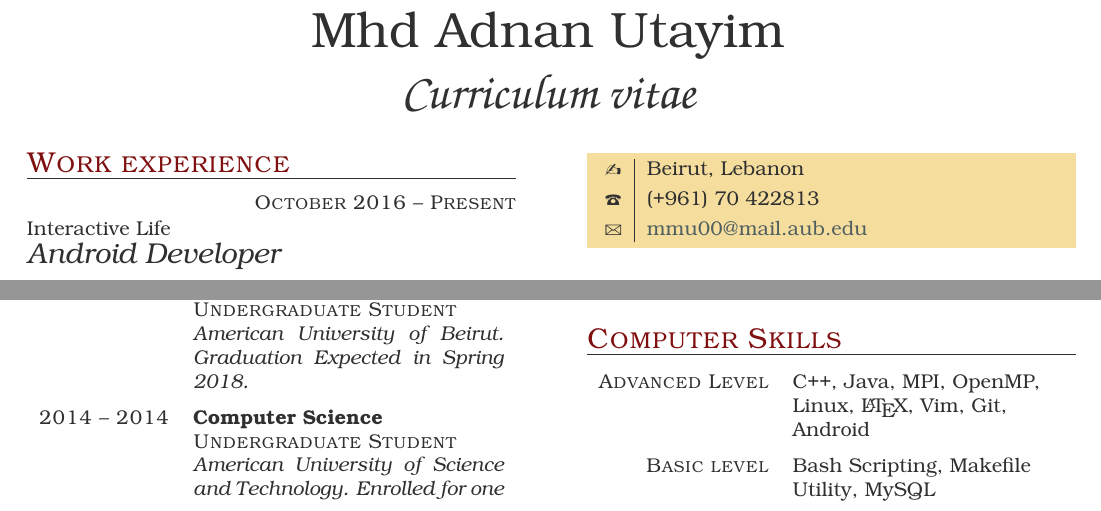
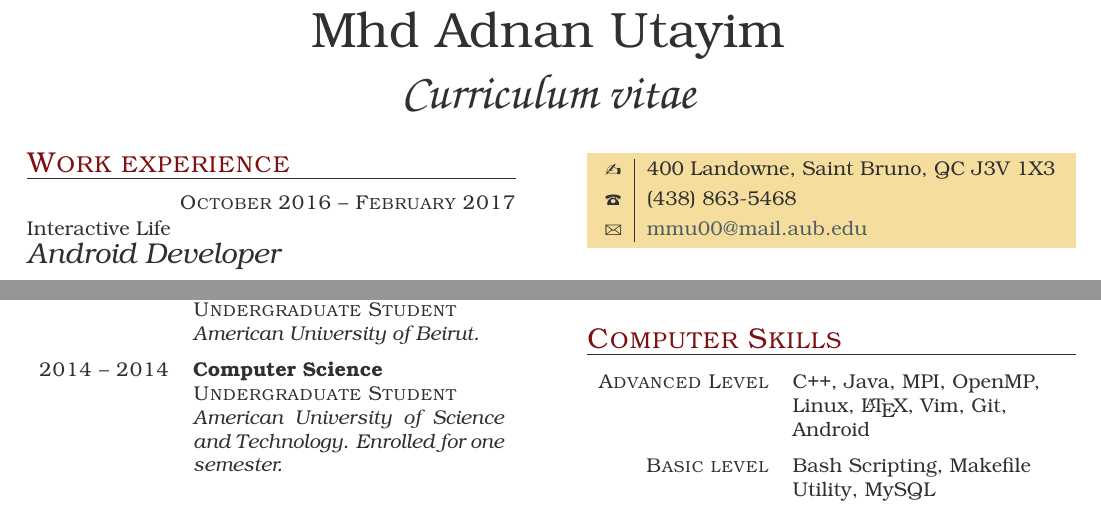
Before and after one commit to adnanutayim/Resume, a LaTeX CV (cv.tex): two parts of the page, joined at a grey line, cut so that both start at the same text. The pictures show the PDF file cv.pdf that the author committed with the source.

Commit message:
ammendment

```diff
--- a/cv.tex
+++ b/cv.tex
@@ -52,7 +52,7 @@ Sworn English-Arabic translation of government-issued official documents.
 
 \item[Undergraduate Student]{2014 -- 2016}
      {Computer Science}
-     {American University of Beirut. Graduation Expected in Spring 2018.}
+     {American University of Beirut.}
 
 
 \item[Undergraduate Student]{2014 -- 2014}
@@ -62,12 +62,9 @@ Sworn English-Arabic translation of government-issued official documents.
 \end{yearlist}
 
 \personal
-    {Beirut, Lebanon}
-    {(+961) 70 422813}
+    {400 Landowne, Saint Bruno, QC J3V 1X3}
+    {(438) 863-5468}
     {mmu00@mail.aub.edu}
-
-
-
 
 \section{Achivements and Awards}
 
```
Also changed, not shown: cv.pdf, cv.tex (2 more changed lines), 1 other file.
